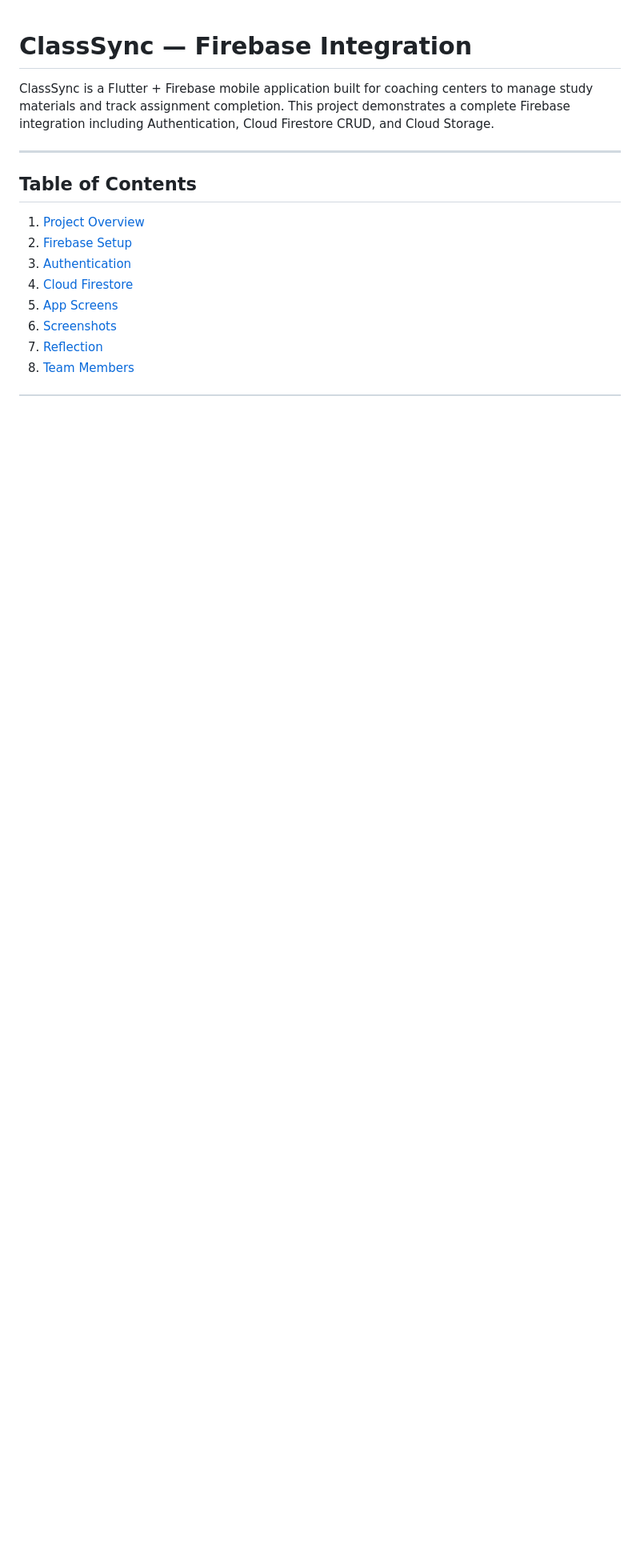
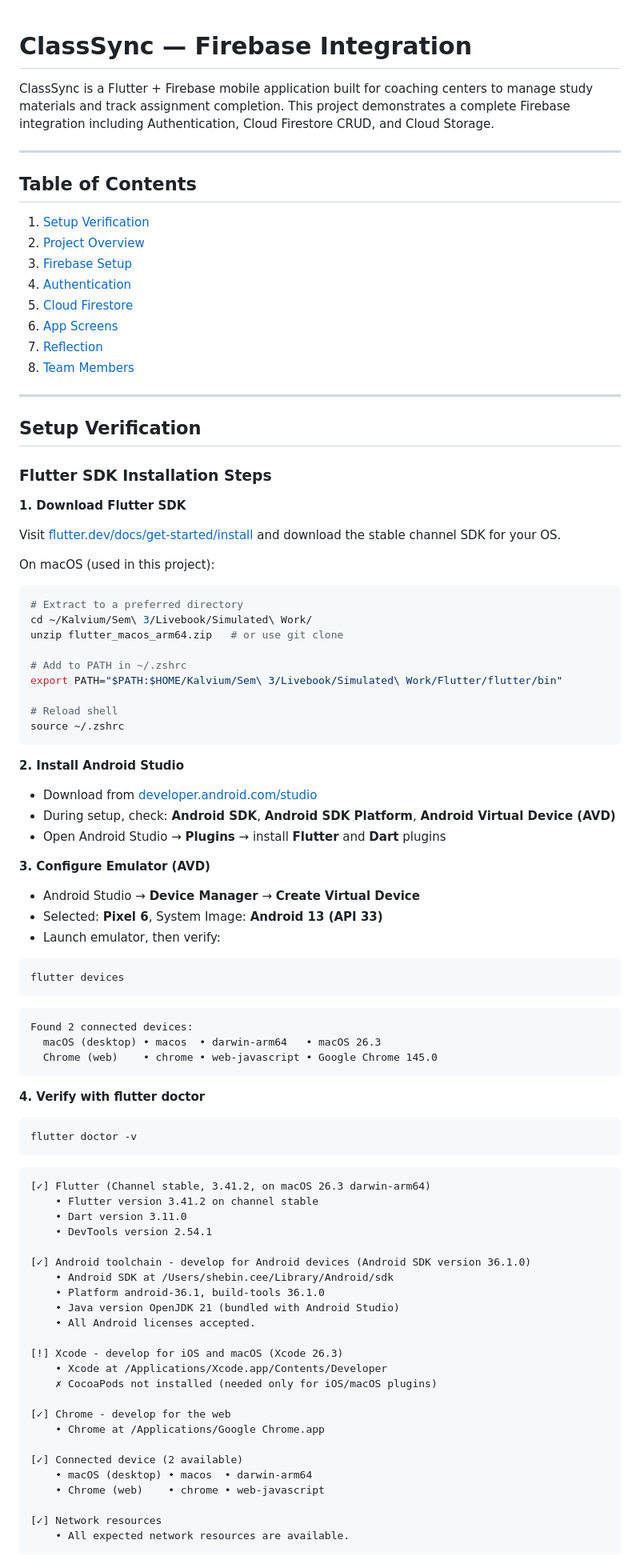
Before and after one commit to kalviumcommunity/S66-0226-T3-Flutter-Firebase-ClassSync, a Markdown page: README.md, the part around one of its changes. Shown at 80% size. Drawn GitHub-style; blank space fills up the shorter version.

Commit message:
setup: completed Flutter SDK installation and first emulator run

````diff
--- a/README.md
+++ b/README.md
@@ -6,11 +6,90 @@ ClassSync is a Flutter + Firebase mobile application built for coaching centers
 
 ## Table of Contents
 
-1. [Project Overview](#project-overview)
-2. [Firebase Setup](#firebase-setup)
-3. [Authentication](#authentication)
-4. [Cloud Firestore](#cloud-firestore)
-5. [App Screens](#app-screens)
-6. [Screenshots](#screenshots)
+1. [Setup Verification](#setup-verification)
+2. [Project Overview](#project-overview)
+3. [Firebase Setup](#firebase-setup)
+4. [Authentication](#authentication)
+5. [Cloud Firestore](#cloud-firestore)
+6. [App Screens](#app-screens)
 7. [Reflection](#reflection)
 8. [Team Members](#team-members)
+
+---
+
+## Setup Verification
+
+### Flutter SDK Installation Steps
+
+**1. Download Flutter SDK**
+
+Visit [flutter.dev/docs/get-started/install](https://docs.flutter.dev/get-started/install) and download the stable channel SDK for your OS.
+
+On macOS (used in this project):
+```bash
+# Extract to a preferred directory
+cd ~/Kalvium/Sem\ 3/Livebook/Simulated\ Work/
+unzip flutter_macos_arm64.zip   # or use git clone
+
+# Add to PATH in ~/.zshrc
+export PATH="$PATH:$HOME/Kalvium/Sem\ 3/Livebook/Simulated\ Work/Flutter/flutter/bin"
+
+# Reload shell
+source ~/.zshrc
+```
+
+**2. Install Android Studio**
+
+- Download from [developer.android.com/studio](https://developer.android.com/studio)
+- During setup, check: **Android SDK**, **Android SDK Platform**, **Android Virtual Device (AVD)**
+- Open Android Studio → **Plugins** → install **Flutter** and **Dart** plugins
+
+**3. Configure Emulator (AVD)**
+
+- Android Studio → **Device Manager** → **Create Virtual Device**
+- Selected: **Pixel 6**, System Image: **Android 13 (API 33)**
+- Launch emulator, then verify:
+
+```bash
+flutter devices
+```
+
+```
+Found 2 connected devices:
+  macOS (desktop) • macos  • darwin-arm64   • macOS 26.3
+  Chrome (web)    • chrome • web-javascript • Google Chrome 145.0
+```
+
+**4. Verify with flutter doctor**
+
+```bash
+flutter doctor -v
+```
+
+```
+[✓] Flutter (Channel stable, 3.41.2, on macOS 26.3 darwin-arm64)
+    • Flutter version 3.41.2 on channel stable
+    • Dart version 3.11.0
+    • DevTools version 2.54.1
+
+[✓] Android toolchain - develop for Android devices (Android SDK version 36.1.0)
+    • Android SDK at /Users/shebin.cee/Library/Android/sdk
+    • Platform android-36.1, build-tools 36.1.0
+    • Java version OpenJDK 21 (bundled with Android Studio)
+    • All Android licenses accepted.
+
+[!] Xcode - develop for iOS and macOS (Xcode 26.3)
+    • Xcode at /Applications/Xcode.app/Contents/Developer
+    ✗ CocoaPods not installed (needed only for iOS/macOS plugins)
+
+[✓] Chrome - develop for the web
+    • Chrome at /Applications/Google Chrome.app
+
+[✓] Connected device (2 available)
+    • macOS (desktop) • macos  • darwin-arm64
+    • Chrome (web)    • chrome • web-javascript
+
+[✓] Network resources
+    • All expected network resources are available.
+```
+
````
Also changed, not shown: other parts of README.md (+30 -0 lines).
